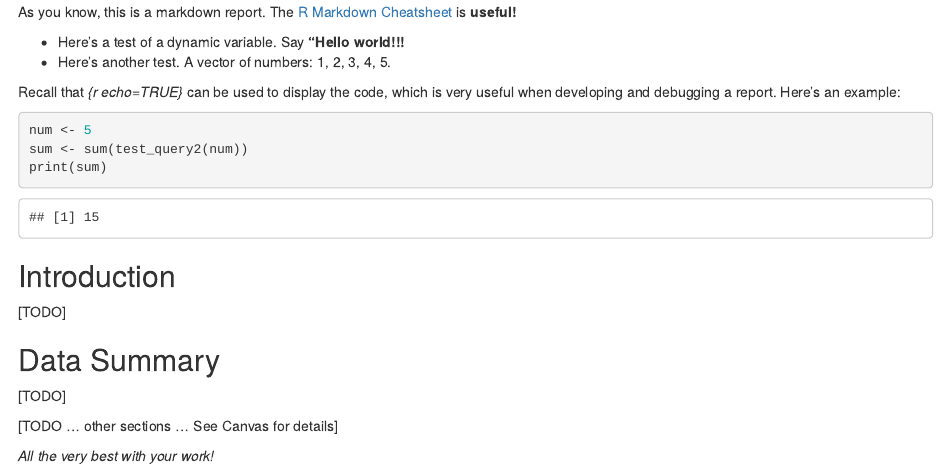
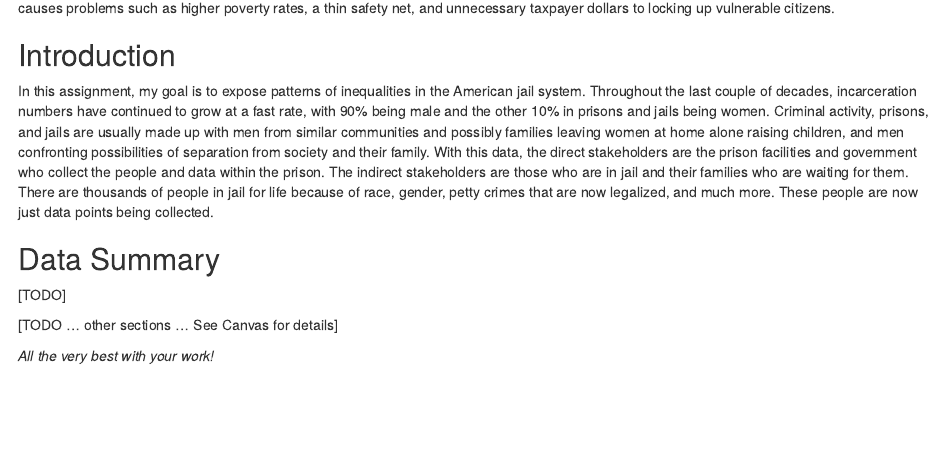
Before and after one commit to info201b-au2022/a4-alanigayles, an R Markdown document (docs/index.Rmd): the page in a window 1100 px wide, from 270 px down. Rendered offline with R 4.5, knitr and Pandoc, with nearby package versions; some code elsewhere in the file could not run offline.

Commit message:
update
cd

git commit -mupdate
xit
exit

````diff
--- a/docs/index.Rmd
+++ b/docs/index.Rmd
@@ -21,20 +14,8 @@ num <- 5
-As you know, this is a markdown report. The [R Markdown Cheatsheet](https://www.rstudio.com/wp-content/uploads/2015/02/rmarkdown-cheatsheet.pdf) is **useful!**
-
-* Here's a test of a dynamic variable. Say **"`r q1_string`!!!**
-* Here's another test. A vector
-of numbers: `r test_query2(num)`.
-
-Recall that _{r echo=TRUE}_ can be used to display the code,
-which is very useful when developing and debugging a report. Here's an example:
-
-```{r echo=TRUE}
-num <- 5
-sum <- sum(test_query2(num))
-print(sum)
-```
+Incarceration in the United States have had a focus in smaller rural communities with number that are larger than that compared to big cities. This causes problems such as higher poverty rates, a thin safety net, and unnecessary taxpayer dollars to locking up vulnerable citizens.
 
 ## Introduction
-[TODO]
+  In this assignment, my goal is to expose patterns of inequalities in the American jail system. Throughout the last couple of decades, incarceration numbers have continued to grow at a fast rate, with 90% being male and the other 10% in prisons and jails being women. Criminal activity, prisons, and jails are usually made up with men from similar communities and possibly families leaving women at home alone raising children, and men confronting possibilities of separation from society and their family.
+  With this data, the direct stakeholders are the prison facilities and government who collect the people and data within the prison. The indirect stakeholders are those who are in jail and their families who are waiting for them. There are thousands of people in jail for life because of race, gender, petty crimes that are now legalized, and much more. These people are now just data points being collected.
 
 ## Data Summary
 [TODO]
--- a/source/analysis.R
+++ b/source/analysis.R
@@ -1,7 +1,7 @@
 library(tidyverse)
 
 # The functions might be useful for A4
-source("../source/a4-helpers.R")
+source("a4-helpers.R")
 
 ## Test queries ----
 #----------------------------------------------------------------------------#
@@ -21,6 +21,38 @@ test_query2 <- function(num=6) {
 ## Section 2  ----
 #----------------------------------------------------------------------------#
 # Your functions and variables might go here ... <todo: update comment>
+data <- read.csv("https://raw.githubusercontent.com/vera-institute/incarceration-trends/master/incarceration_trends.csv", stringsAsFactors = FALSE)
+
+# What is the percentage of the total population who are black vs white
+# in prison?
+percentage_white_people <- ((data$total_pop) / (data$white_prison_pop)) * 100
+percentage_black_people <- ((data$total_pop) / (data$black_prison_pop)) * 100
+
+# How many white women and black women were in prison each year?
+black_vs_white_women <- data %>%
+  arrange(year) %>%
+  na.omit(black_vs_white_women) %>%
+  select(year, black_female_prison_pop, white_female_prison_pop) %>%
+  group_by(year) %>%
+  summarize(
+    black = sum(black_female_prison_pop),
+    white = sum(white_female_prison_pop)
+  )
+
+
+# What is the proportion of black and white men in prison vs
+# black and white women were admitted?
+white_women <- data$white_female_prison_adm
+black_women <- data$black_female_prison_adm
+white_black_female <- white_women / black_women
+
+black_men <- data$black_male_prison_adm
+white_men <- data$white_male_prison_adm
+black_white_men <- white_men / black_men
+
+white_black_female / black_white_men
+
+
 #----------------------------------------------------------------------------#
 
 ## Section 3  ----
@@ -28,22 +60,50 @@ test_query2 <- function(num=6) {
 # Growth of the U.S. Prison Population
 # Your functions might go here ... <todo:  update comment>
 #----------------------------------------------------------------------------#
-# This function ... <todo:  update comment>
+# This function will create a data frame of the jail population total from
+# each year starting at 1970 and going to 2018
 get_year_jail_pop <- function() {
-  # TODO: Implement this function
-return()
+  year <- data$year
+  total_jail_pop <- data$total_pop
+  df <-  data.frame(year,total_jail_pop)
+  df <- aggregate(df["total_jail_pop"], by = df["year"], sum)
+return(df)
 }
 
-# This function ... <todo:  update comment>
+# This function will graph the population of jails in increasing order from 1970
+# to 2018
+library("ggplot2")
 plot_jail_pop_for_us <- function()  {
-  # TODO: Implement this function
-  return()
+ chart<-  ggplot(data = get_year_jail_pop(),
+   aes(x = year, y = total_jail_pop)) +
+   geom_bar(stat = "identity") +
+ labs(
+   title = "Increase of Jail Population (1970-2018)",
+   x = "Year",
+   y = "Total Jail Population"
+ )
+  return(chart)
 }
 
 ## Section 4  ----
 #----------------------------------------------------------------------------#
 # Growth of Prison Population by State
-# Your functions might go here ... <todo:  update comment>
+# This function will create a new data frame
+get_jail_pop_by_states <- function(states) {
+  states <- data$state
+  year <- data$year
+  jail_pop <- data$total_jail_pop
+  df <- data.frame(jail_pop, year, states)
+  df[is.na(df)]=0
+return(df)
+}
+
+plot_jail_pop_by_states <- function(states) {
+  chart <- ggplot(data = get_jail_pop_by_states(states))
+  aes(x = year, y = jail_pop, color = states) +
+    geom_line()
+  return(chart)
+}
 # See Canvas
 #----------------------------------------------------------------------------#
 
````
Also changed, not shown: docs/index.Rmd (11 more changed lines), 1 other file.
